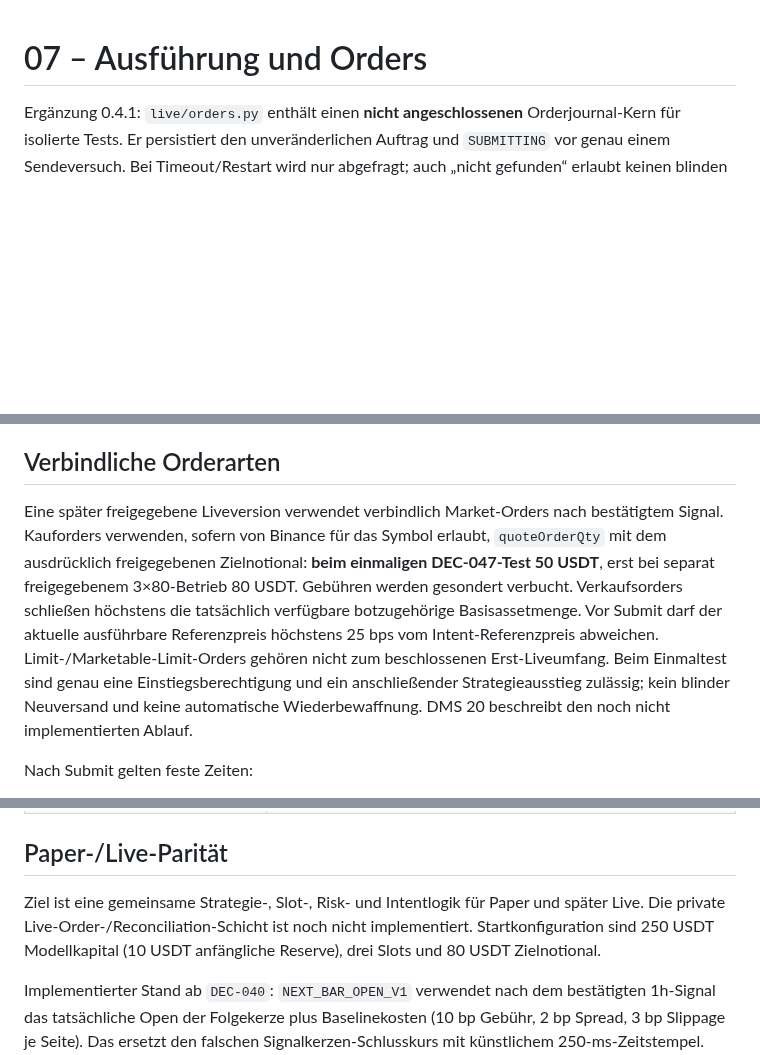
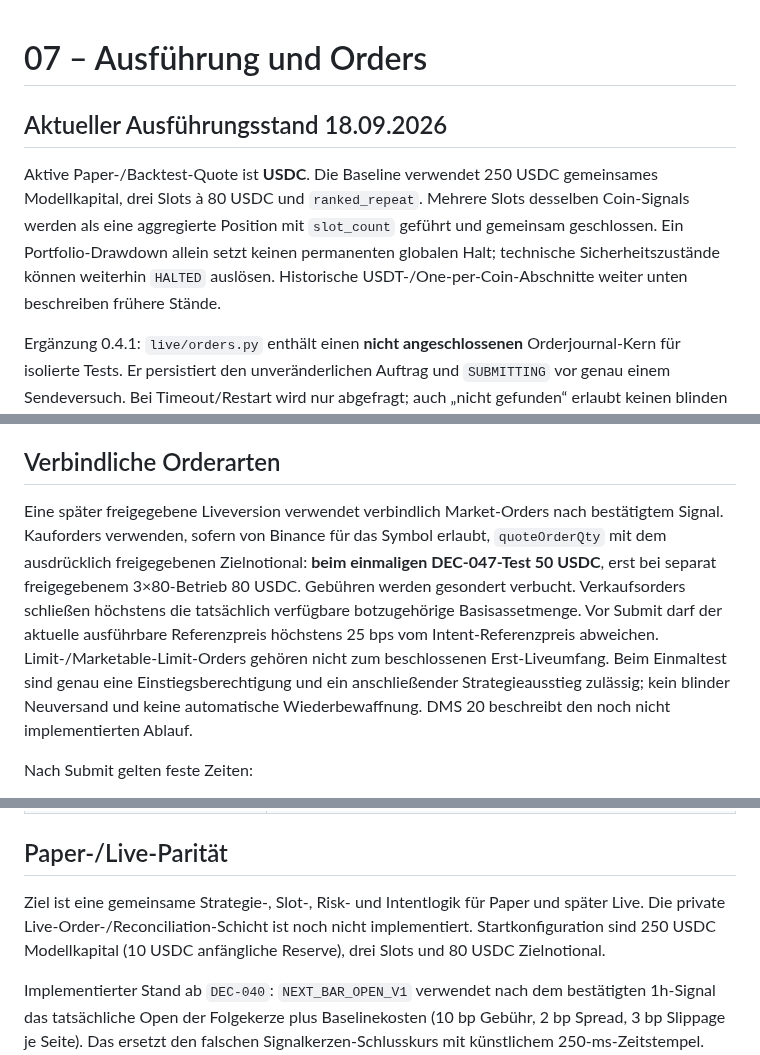
Before and after one commit to 127027/Der-Hixton-von-GPT, a Markdown page: DMS/07_AUSFUEHRUNG_ORDERS.md, 3 parts joined by grey strips. GitHub-like rendering; blank space fills up the shorter version.

Commit message:
docs: update execution to active USDC slot model

```diff
--- a/DMS/07_AUSFUEHRUNG_ORDERS.md
+++ b/DMS/07_AUSFUEHRUNG_ORDERS.md
@@ -1,4 +1,8 @@
 # 07 – Ausführung und Orders
+## Aktueller Ausführungsstand 18.09.2026
+
+Aktive Paper-/Backtest-Quote ist **USDC**. Die Baseline verwendet 250 USDC gemeinsames Modellkapital, drei Slots à 80 USDC und `ranked_repeat`. Mehrere Slots desselben Coin-Signals werden als eine aggregierte Position mit `slot_count` geführt und gemeinsam geschlossen. Ein Portfolio-Drawdown allein setzt keinen permanenten globalen Halt; technische Sicherheitszustände können weiterhin `HALTED` auslösen. Historische USDT-/One-per-Coin-Abschnitte weiter unten beschreiben frühere Stände.
+
 
 Ergänzung 0.4.1: `live/orders.py` enthält einen **nicht angeschlossenen** Orderjournal-Kern für isolierte Tests. Er persistiert den unveränderlichen Auftrag und `SUBMITTING` vor genau einem Sendeversuch. Bei Timeout/Restart wird nur abgefragt; auch „nicht gefunden“ erlaubt keinen blinden Neukauf. Fills sind über Konto/Symbol/Trade-ID dedupliziert; fehlende Filldetails halten die Buchung offen. Endzustand der Börse bleibt getrennt vom Vollständigkeitsstatus erhalten. BNB-Gebühren werden nicht als USDT ausgegeben. Freigabe, globale Budgetbindung, tatsächlicher Kontobesitz, frische Quotes/Filter und der produktive Adapter sind ausdrücklich **nicht** durch diesen Kern gelöst. Es existiert kein HTTP-Orderpfad; der folgende Vorbereitungsstand gilt weiter.
 
@@ -36,7 +40,7 @@ Pflichtfelder:
 
 ## Verbindliche Orderarten
 
-Eine später freigegebene Liveversion verwendet verbindlich Market-Orders nach bestätigtem Signal. Kauforders verwenden, sofern von Binance für das Symbol erlaubt, `quoteOrderQty` mit dem ausdrücklich freigegebenen Zielnotional: **beim einmaligen DEC-047-Test 50 USDT**, erst bei separat freigegebenem 3×80-Betrieb 80 USDT. Gebühren werden gesondert verbucht. Verkaufsorders schließen höchstens die tatsächlich verfügbare botzugehörige Basisassetmenge. Vor Submit darf der aktuelle ausführbare Referenzpreis höchstens 25 bps vom Intent-Referenzpreis abweichen. Limit-/Marketable-Limit-Orders gehören nicht zum beschlossenen Erst-Liveumfang. Beim Einmaltest sind genau eine Einstiegsberechtigung und ein anschließender Strategieausstieg zulässig; kein blinder Neuversand und keine automatische Wiederbewaffnung. DMS 20 beschreibt den noch nicht implementierten Ablauf.
+Eine später freigegebene Liveversion verwendet verbindlich Market-Orders nach bestätigtem Signal. Kauforders verwenden, sofern von Binance für das Symbol erlaubt, `quoteOrderQty` mit dem ausdrücklich freigegebenen Zielnotional: **beim einmaligen DEC-047-Test 50 USDC**, erst bei separat freigegebenem 3×80-Betrieb 80 USDC. Gebühren werden gesondert verbucht. Verkaufsorders schließen höchstens die tatsächlich verfügbare botzugehörige Basisassetmenge. Vor Submit darf der aktuelle ausführbare Referenzpreis höchstens 25 bps vom Intent-Referenzpreis abweichen. Limit-/Marketable-Limit-Orders gehören nicht zum beschlossenen Erst-Liveumfang. Beim Einmaltest sind genau eine Einstiegsberechtigung und ein anschließender Strategieausstieg zulässig; kein blinder Neuversand und keine automatische Wiederbewaffnung. DMS 20 beschreibt den noch nicht implementierten Ablauf.
 
 Nach Submit gelten feste Zeiten:
 
@@ -97,7 +101,7 @@ Lokaler Zustand ist nicht automatisch wahr; bei Live-Fills ist die Börse die Au
 
 ## Paper-/Live-Parität
 
-Ziel ist eine gemeinsame Strategie-, Slot-, Risk- und Intentlogik für Paper und später Live. Die private Live-Order-/Reconciliation-Schicht ist noch nicht implementiert. Startkonfiguration sind 250 USDT Modellkapital (10 USDT anfängliche Reserve), drei Slots und 80 USDT Zielnotional.
+Ziel ist eine gemeinsame Strategie-, Slot-, Risk- und Intentlogik für Paper und später Live. Die private Live-Order-/Reconciliation-Schicht ist noch nicht implementiert. Startkonfiguration sind 250 USDC Modellkapital (10 USDC anfängliche Reserve), drei Slots und 80 USDC Zielnotional.
 
 Implementierter Stand ab `DEC-040`: `NEXT_BAR_OPEN_V1` verwendet nach dem bestätigten 1h-Signal das tatsächliche Open der Folgekerze plus Baselinekosten (10 bp Gebühr, 2 bp Spread, 3 bp Slippage je Seite). Das ersetzt den falschen Signalkerzen-Schlusskurs mit künstlichem 250-ms-Zeitstempel. Fehlt ein Folge-Open, bleibt die gesamte Zeitscheibe für alle zehn Märkte unverbucht. Zeitscheiben werden nach UTC-Open gruppiert, nicht nach möglicherweise verschiedenen Provider-Close-Millisekunden. Ausstiege laufen vor neuen Einstiegen; nicht ausführbare Kandidaten verbrauchen keinen Slot. Mengenreste werden als Dust behalten und in der Equity bewertet.
 
```
Also changed, not shown: other parts of DMS/07_AUSFUEHRUNG_ORDERS.md (+1 -1 lines).
